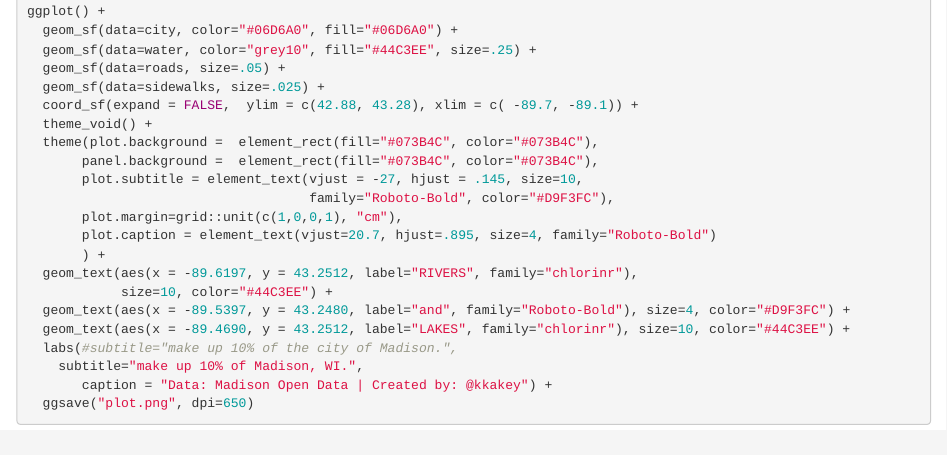
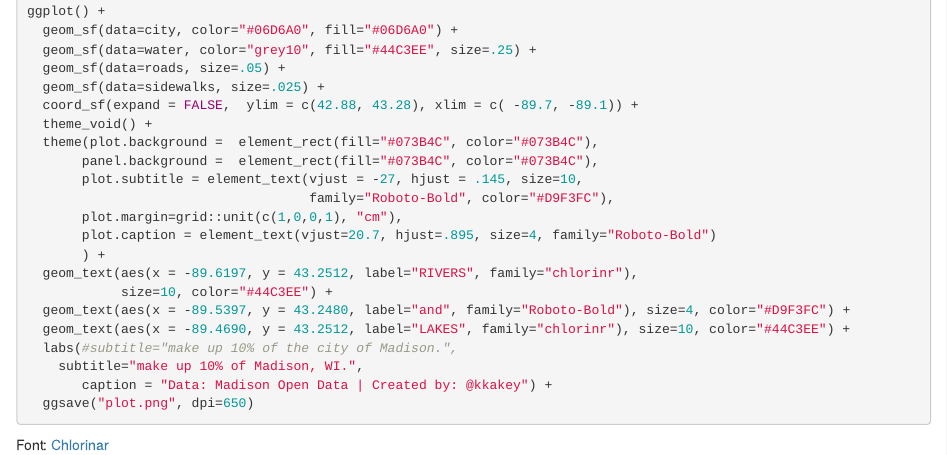
Before and after one commit to kkakey/30DayChartChallenge, an R Markdown document (Day07-Distribution/day7.Rmd): the page in a window 1100 px wide, from 350 px down. Rendered offline with R 4.5, knitr and Pandoc, with nearby package versions; the code chunks are not run, so their results and figures are left out.

Commit message:
Add font

````diff
--- a/Day07-Distribution/day7.Rmd
+++ b/Day07-Distribution/day7.Rmd
@@ -47,3 +47,6 @@ ggplot() +
        caption = "Data: Madison Open Data | Created by: @kkakey") +
   ggsave("plot.png", dpi=650)
 ```
+
+
+Font: [Chlorinar](https://www.1001fonts.com/chlorinar-font.html)
````
